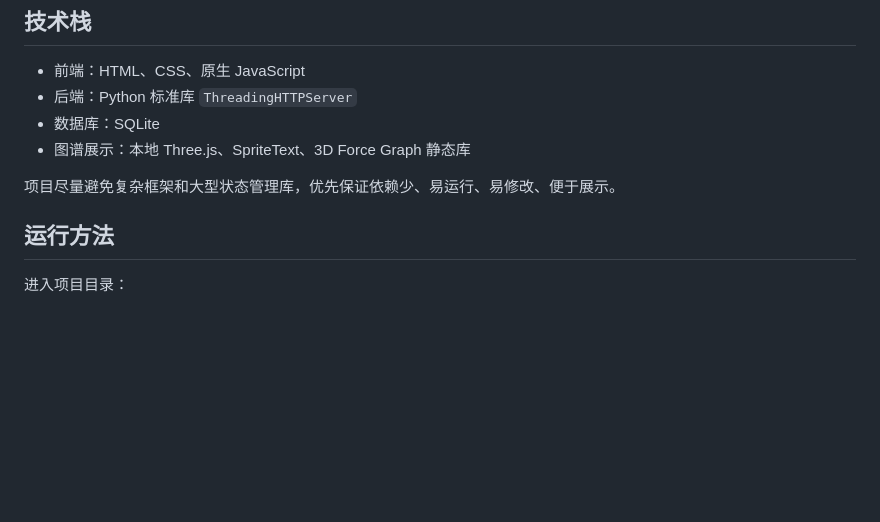
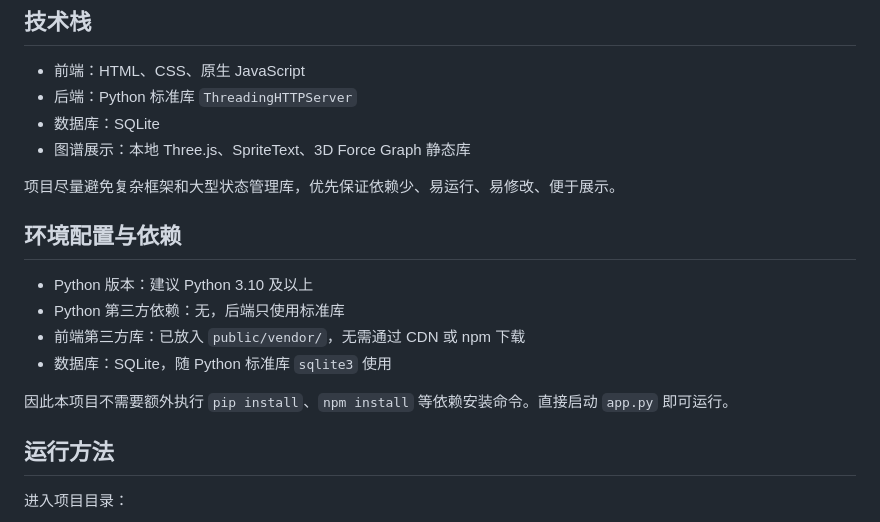
Before and after one commit to network-practice-2026/2023011636-GuoYujie, a Markdown page: README.md, the part around one of its changes. Drawn GitHub-style; blank space fills up the shorter version.

```diff
--- a/README.md
+++ b/README.md
@@ -16,6 +16,15 @@
 - 图谱展示：本地 Three.js、SpriteText、3D Force Graph 静态库
 
 项目尽量避免复杂框架和大型状态管理库，优先保证依赖少、易运行、易修改、便于展示。
+
+## 环境配置与依赖
+
+- Python 版本：建议 Python 3.10 及以上
+- Python 第三方依赖：无，后端只使用标准库
+- 前端第三方库：已放入 `public/vendor/`，无需通过 CDN 或 npm 下载
+- 数据库：SQLite，随 Python 标准库 `sqlite3` 使用
+
+因此本项目不需要额外执行 `pip install`、`npm install` 等依赖安装命令。直接启动 `app.py` 即可运行。
 
 ## 运行方法
 
```
Also changed, not shown: other parts of README.md (+34 -7 lines).
